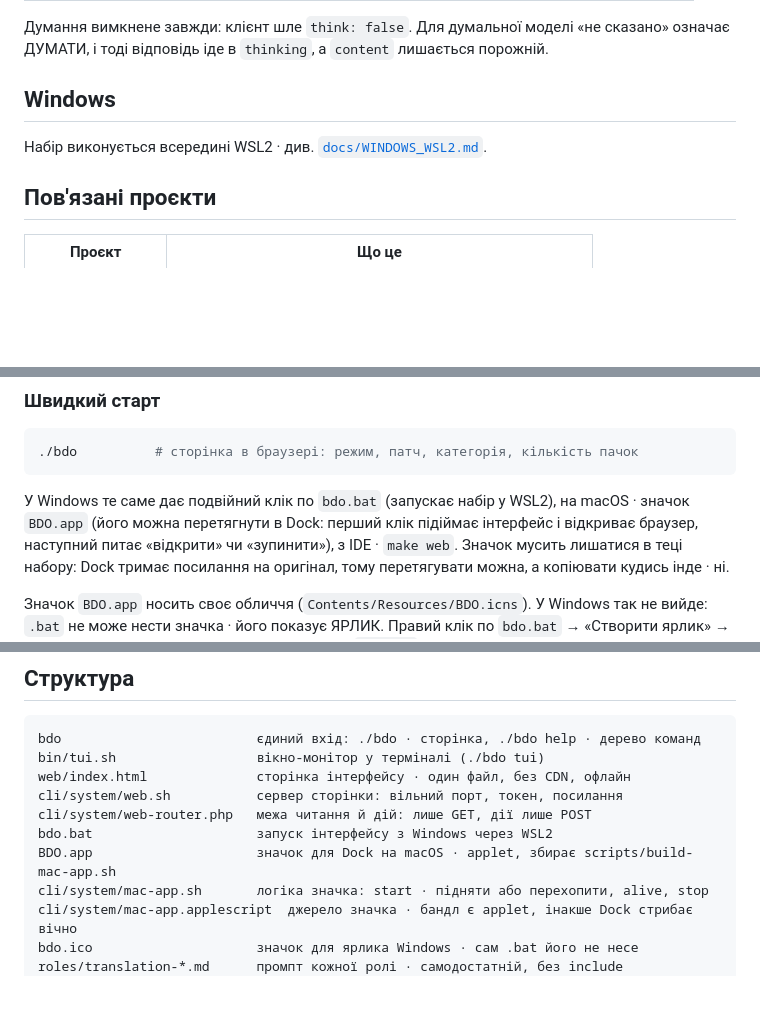
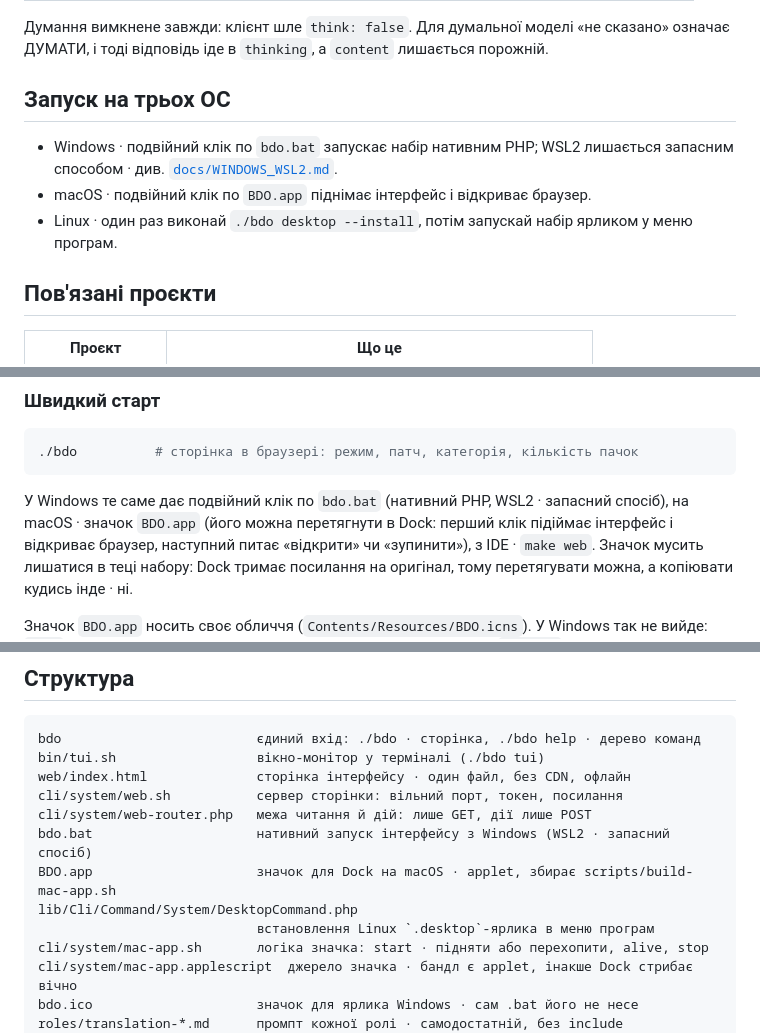
Before and after one commit to merelyigor/bdo-ua-ai-localization, a Markdown page: README.md, 3 parts joined by grey strips. Rendered like a GitHub page; blank space fills up the shorter version.

````diff
--- a/README.md
+++ b/README.md
@@ -68,9 +68,11 @@
 «не сказано» означає ДУМАТИ, і тоді відповідь іде в `thinking`, а `content`
 лишається порожній.
 
-## Windows
+## Запуск на трьох ОС
 
-Набір виконується всередині WSL2 · див. [`docs/WINDOWS_WSL2.md`](docs/WINDOWS_WSL2.md).
+- Windows · подвійний клік по `bdo.bat` запускає набір нативним PHP; WSL2 лишається запасним способом · див. [`docs/WINDOWS_WSL2.md`](docs/WINDOWS_WSL2.md).
+- macOS · подвійний клік по `BDO.app` піднімає інтерфейс і відкриває браузер.
+- Linux · один раз виконай `./bdo desktop --install`, потім запускай набір ярликом у меню програм.
 
 ## Пов'язані проєкти
 
@@ -304,8 +306,8 @@ BDO_API_KEY_PROD=ваш-ключ
 ./bdo          # сторінка в браузері: режим, патч, категорія, кількість пачок
 ```
 
-У Windows те саме дає подвійний клік по `bdo.bat` (запускає набір у WSL2), на
-macOS · значок `BDO.app` (його можна перетягнути в Dock: перший клік підіймає
+У Windows те саме дає подвійний клік по `bdo.bat` (нативний PHP, WSL2 · запасний
+спосіб), на macOS · значок `BDO.app` (його можна перетягнути в Dock: перший клік підіймає
 інтерфейс і відкриває браузер, наступний питає «відкрити» чи «зупинити»), з
 IDE · `make web`. Значок мусить лишатися в теці набору: Dock тримає посилання
 на оригінал, тому перетягувати можна, а копіювати кудись інде · ні.
@@ -572,8 +574,10 @@ bin/tui.sh                  вікно-монітор у терміналі (./b
 web/index.html              сторінка інтерфейсу · один файл, без CDN, офлайн
 cli/system/web.sh           сервер сторінки: вільний порт, токен, посилання
 cli/system/web-router.php   межа читання й дій: лише GET, дії лише POST
-bdo.bat                     запуск інтерфейсу з Windows через WSL2
+bdo.bat                     нативний запуск інтерфейсу з Windows (WSL2 · запасний спосіб)
 BDO.app                     значок для Dock на macOS · applet, збирає scripts/build-mac-app.sh
+lib/Cli/Command/System/DesktopCommand.php
+                            встановлення Linux `.desktop`-ярлика в меню програм
 cli/system/mac-app.sh       логіка значка: start · підняти або перехопити, alive, stop
 cli/system/mac-app.applescript  джерело значка · бандл є applet, інакше Dock стрибає вічно
 bdo.ico                     значок для ярлика Windows · сам .bat його не несе
````
Also changed, not shown: docs/COMMANDS.md (+1 -0 lines), bdo.png (added), 7 other files.
